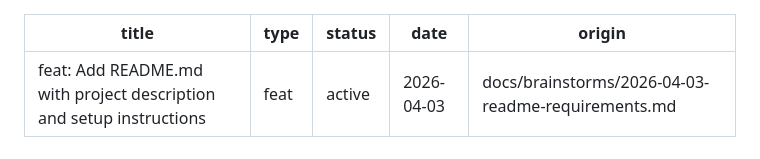
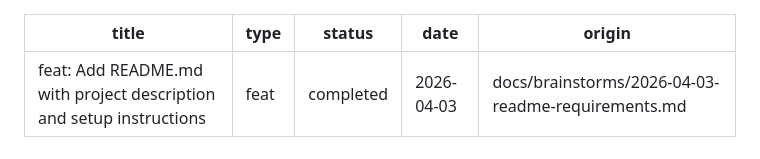
Before and after one commit to mcdow-webworks/ce-pipeline-testbed, a Markdown page: docs/plans/2026-04-03-001-feat-add-repo-readme-plan.md, the part around one of its changes. Rendered like a GitHub page.

```diff
--- a/docs/plans/2026-04-03-001-feat-add-repo-readme-plan.md
+++ b/docs/plans/2026-04-03-001-feat-add-repo-readme-plan.md
@@ -1,7 +1,7 @@
 ---
 title: "feat: Add README.md with project description and setup instructions"
 type: feat
-status: active
+status: completed
 date: 2026-04-03
 origin: docs/brainstorms/2026-04-03-readme-requirements.md
 ---
```
Also changed, not shown: other parts of docs/plans/2026-04-03-001-feat-add-repo-readme-plan.md (+1 -1 lines).
